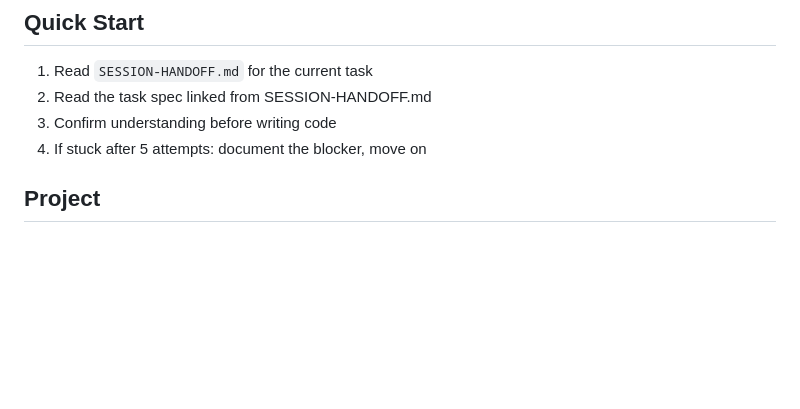
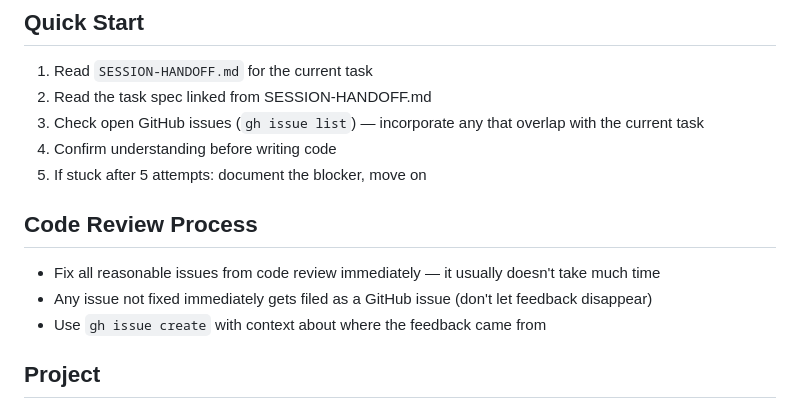
Before and after one commit to Teal-Insights/sovereign-prospectus-corpus, a Markdown page: Claude.md, the part around one of its changes. GitHub-like rendering; blank space fills up the shorter version.

```diff
--- a/Claude.md
+++ b/Claude.md
@@ -4,8 +4,15 @@
 
 1. Read `SESSION-HANDOFF.md` for the current task
 2. Read the task spec linked from SESSION-HANDOFF.md
-3. Confirm understanding before writing code
-4. If stuck after 5 attempts: document the blocker, move on
+3. Check open GitHub issues (`gh issue list`) — incorporate any that overlap with the current task
+4. Confirm understanding before writing code
+5. If stuck after 5 attempts: document the blocker, move on
+
+## Code Review Process
+
+- Fix all reasonable issues from code review immediately — it usually doesn't take much time
+- Any issue not fixed immediately gets filed as a GitHub issue (don't let feedback disappear)
+- Use `gh issue create` with context about where the feedback came from
 
 ## Project
 
```
Also changed, not shown: other parts of Claude.md (+23 -0 lines).
